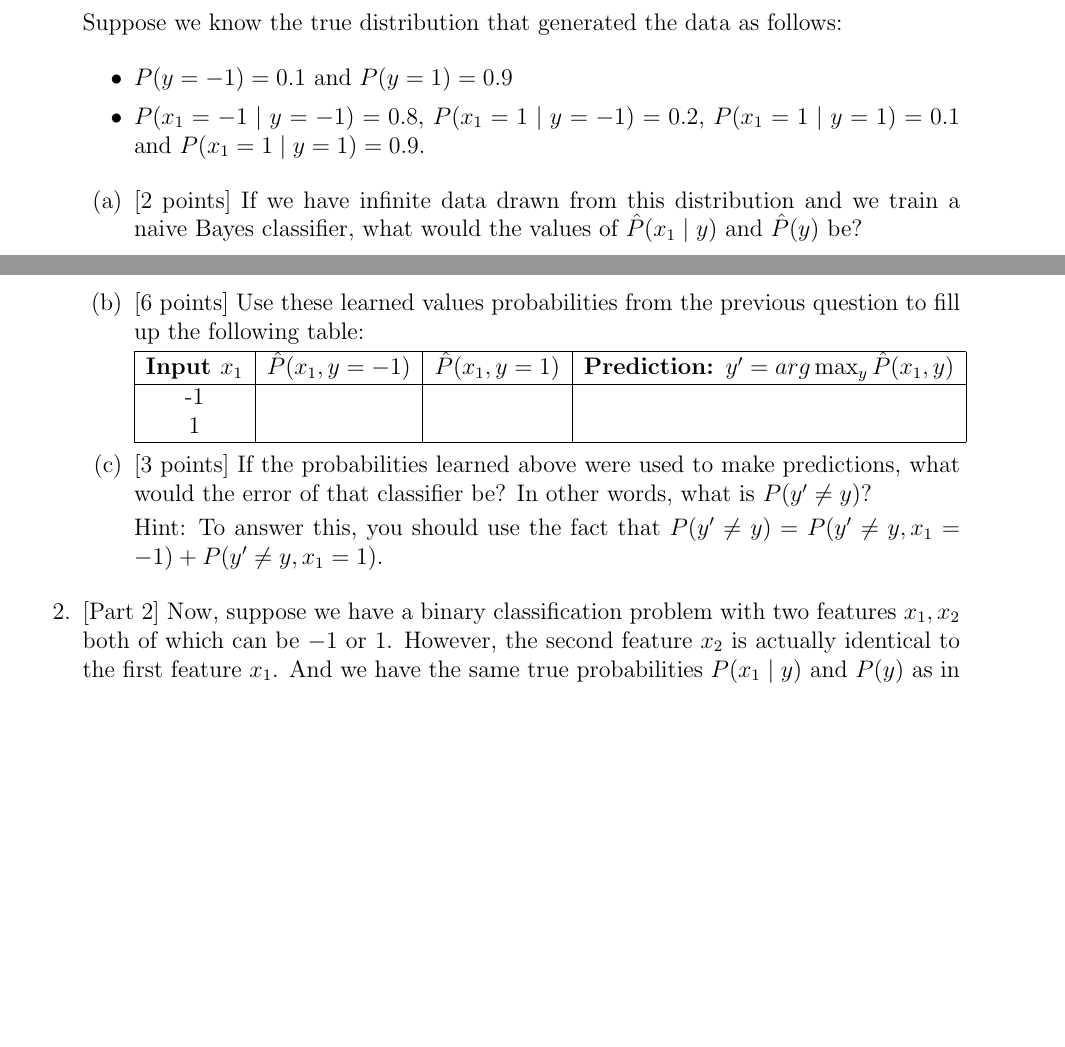
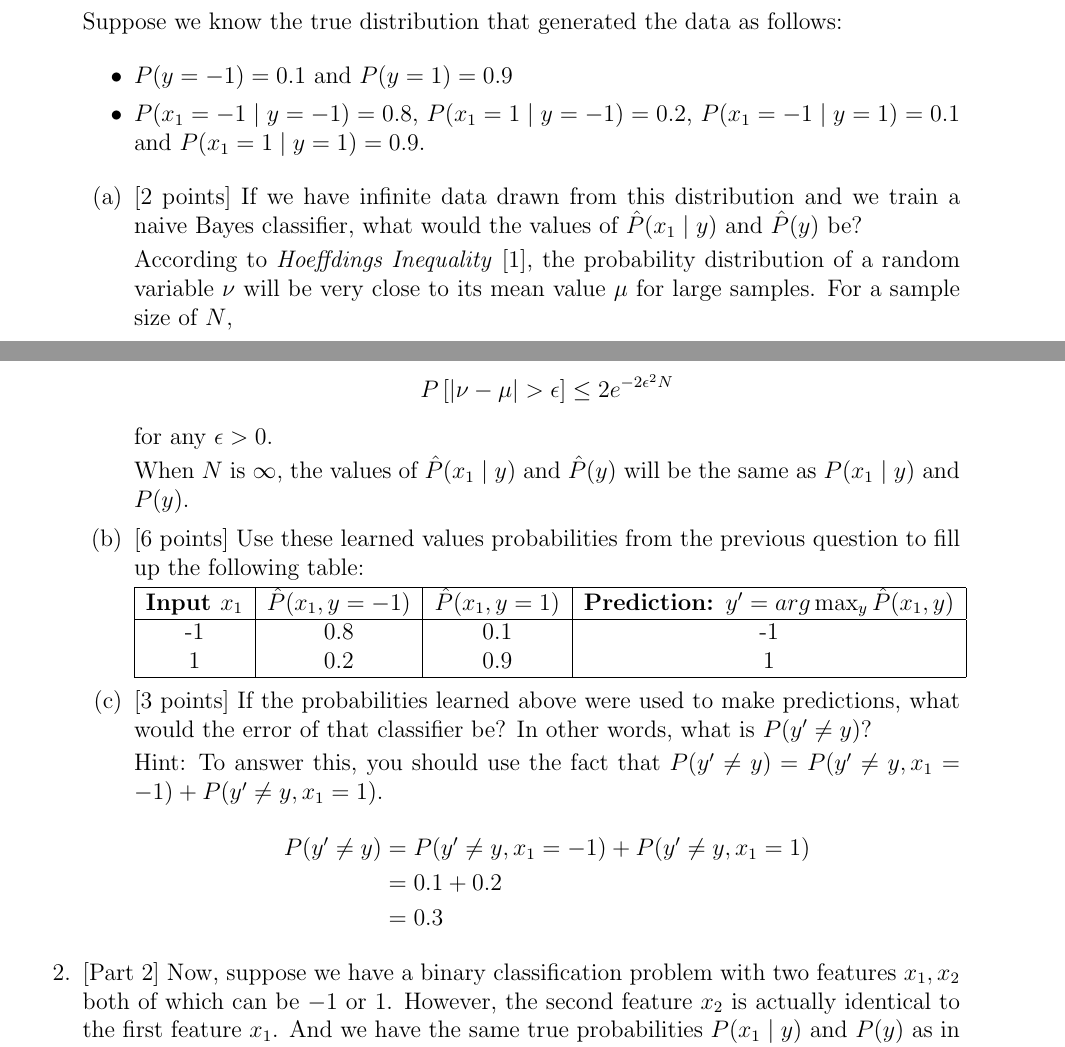
Before and after one commit to gopalmenon/CS-6350-Homework-6, a LaTeX problem sheet (hw6.tex, which reads question2.tex): two parts of pages 5 and 6 of 8, joined at a grey line, cut so that both start at the same text, the shorter picture padded with empty space. Compiled offline with pdfLaTeX.

Commit message:
Finished answer 2.1. Not confident that answer is correct.

```diff
--- a/question2.tex
+++ b/question2.tex
@@ -26,13 +26,24 @@ probabilities that are learned from data. Assume no smoothing is done.
 
   \begin{itemize}
   \item $P(y = -1) = 0.1$ and $P(y = 1) = 0.9$
-  \item $P(x_1 = -1 \mid y = -1) = 0.8$, $P(x_1 = 1 \mid y = -1) = 0.2$, $P(x_1 = 1 \mid y = 1) = 0.1$ and $P(x_1 = 1 \mid y = 1) = 0.9$.
+  \item $P(x_1 = -1 \mid y = -1) = 0.8$, $P(x_1 = 1 \mid y = -1) = 0.2$, $P(x_1 = -1 \mid y = 1) = 0.1$ and $P(x_1 = 1 \mid y = 1) = 0.9$.
   \end{itemize}
 
   \begin{enumerate}
   \item \relax[2 points] If we have infinite data drawn from this
     distribution and we train a naive Bayes classifier, what would the
     values of $\ph(x_1 \mid y)$ and $\ph(y)$ be?
+
+According to \textit{Hoeffdings Inequality} \cite{AMLBook}, the probability distribution of a random variable $\nu$ will be very close to its mean value $\mu$ for large samples. For a sample size of $N$,
+
+$$
+P \left [ |\nu - \mu| > \epsilon \right ] \leq 2 e ^ {-2\epsilon^2N}
+$$
+
+for any $\epsilon > 0$.
+
+When $N$ is $\infty$, the values of $\ph(x_1 \mid y)$ and $\ph(y)$ will be the same as $P(x_1 \mid y)$ and $P(y)$.
+
   \item \relax[6 points] Use these learned values probabilities from
     the previous question to fill up the following table:
 
@@ -40,8 +51,8 @@ probabilities that are learned from data. Assume no smoothing is done.
       \hline
       {\bf Input $x_1$} & $\ph(x_1, y= -1)$ & $\ph(x_1, y=1)$ & {\bf Prediction: $y' = arg\max_y \ph(x_1, y)$} \\
       \hline
-      -1                &                   &                 &                                   \\
-      1                 &                   &                 &                                   \\
+      -1                & 0.8                   &   0.1              &  -1                                 \\
+      1                 &  0.2                 &  0.9               &   1                                \\
       \hline
     \end{tabular}
 
@@ -51,6 +62,14 @@ probabilities that are learned from data. Assume no smoothing is done.
 
     Hint: To answer this, you should use the fact that
     $P(y' \ne y) = P(y' \ne y, x_1 = -1) + P(y' \ne y, x_1 = 1)$.
+
+\begin{equation*}
+\begin{aligned}
+P(y' \ne y) &= P(y' \ne y, x_1 = -1) + P(y' \ne y, x_1 = 1)\\
+&= 0.1+ 0.2\\
+&= 0.3
+\end{aligned}
+\end{equation*}
 
   \end{enumerate}
 
```
Also changed, not shown: hw6.tex (+5 -0 lines), hw6.pdf, 3 other files.
